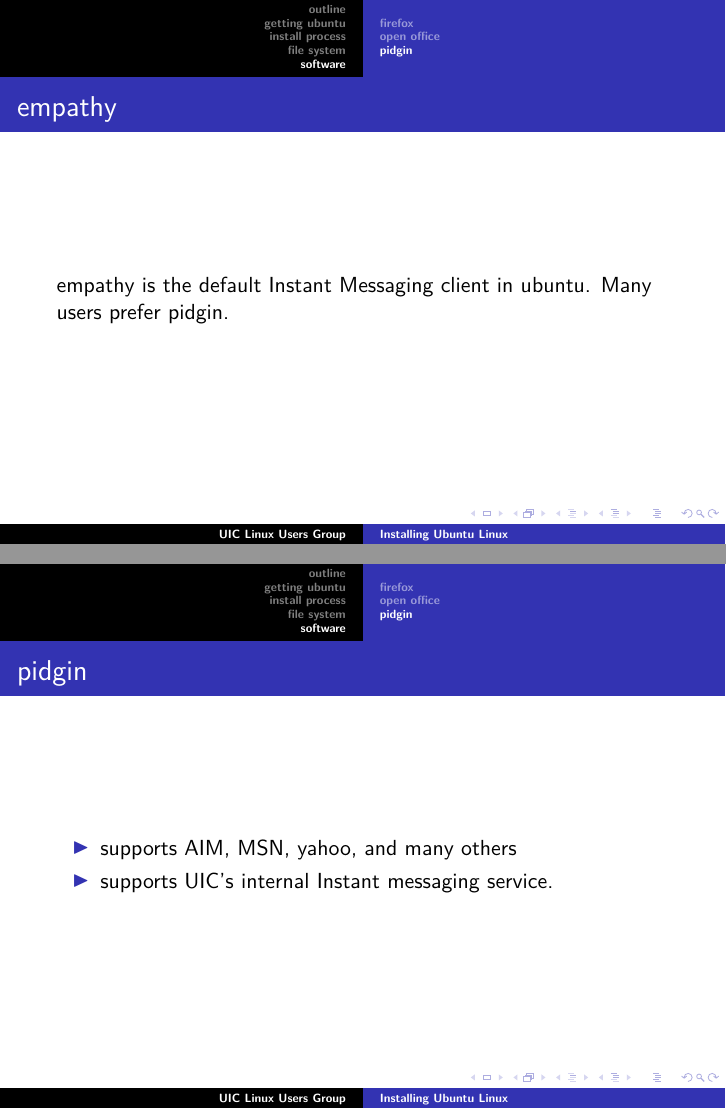
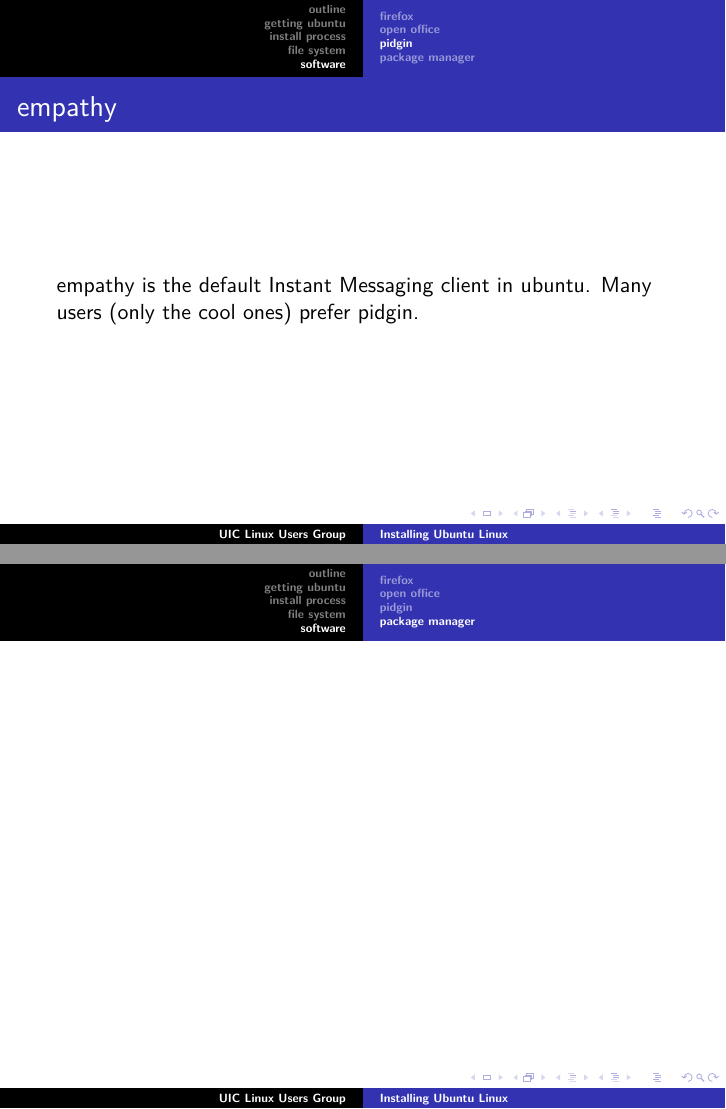
Before and after one commit to hef/LUG-Newbie-Week, LaTeX slides (install_ubuntu.tex): pages 9 and 10 of 10 before the commit and pages 9 and 11 of 11 after it, joined at a grey line. Compiled offline with pdfLaTeX.

Commit message:
changed install a little

```diff
--- a/install_ubuntu.tex
+++ b/install_ubuntu.tex
@@ -70,7 +70,7 @@
 {
 	\frametitle{empathy}
 	empathy is the default Instant Messaging client in ubuntu.
-        Many users prefer pidgin.
+        Many users (only the cool ones) prefer pidgin.
 }
 \frame
 {
@@ -81,7 +81,13 @@
 	\end{itemize}
 }
 \subsection{package manager}
-\subsection{locate greate software online}
-\subsection{aptitiude search}
+\frame
+{
+	\frametitle{ }
+
+
+}
+\subsection{locate great software online}
+\subsection{aptitude search}
 \subsection{aptitude install}
 \end{document}
```
